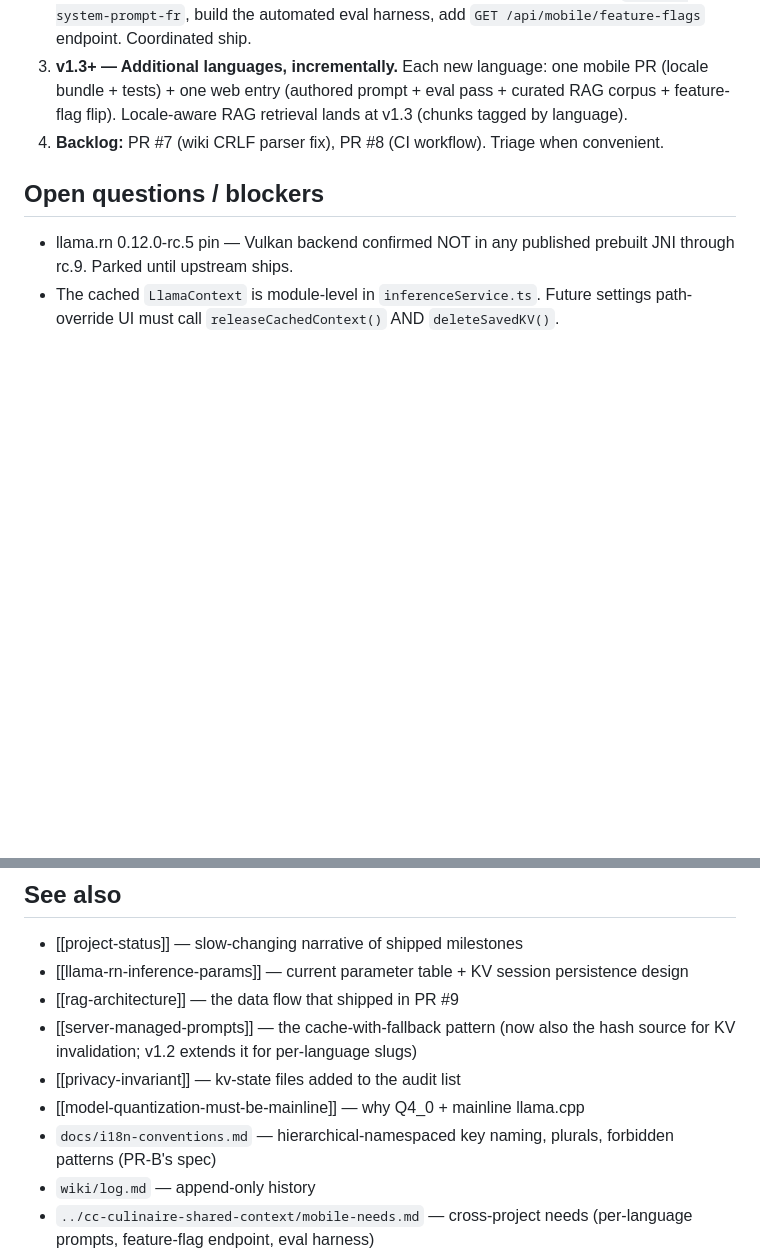
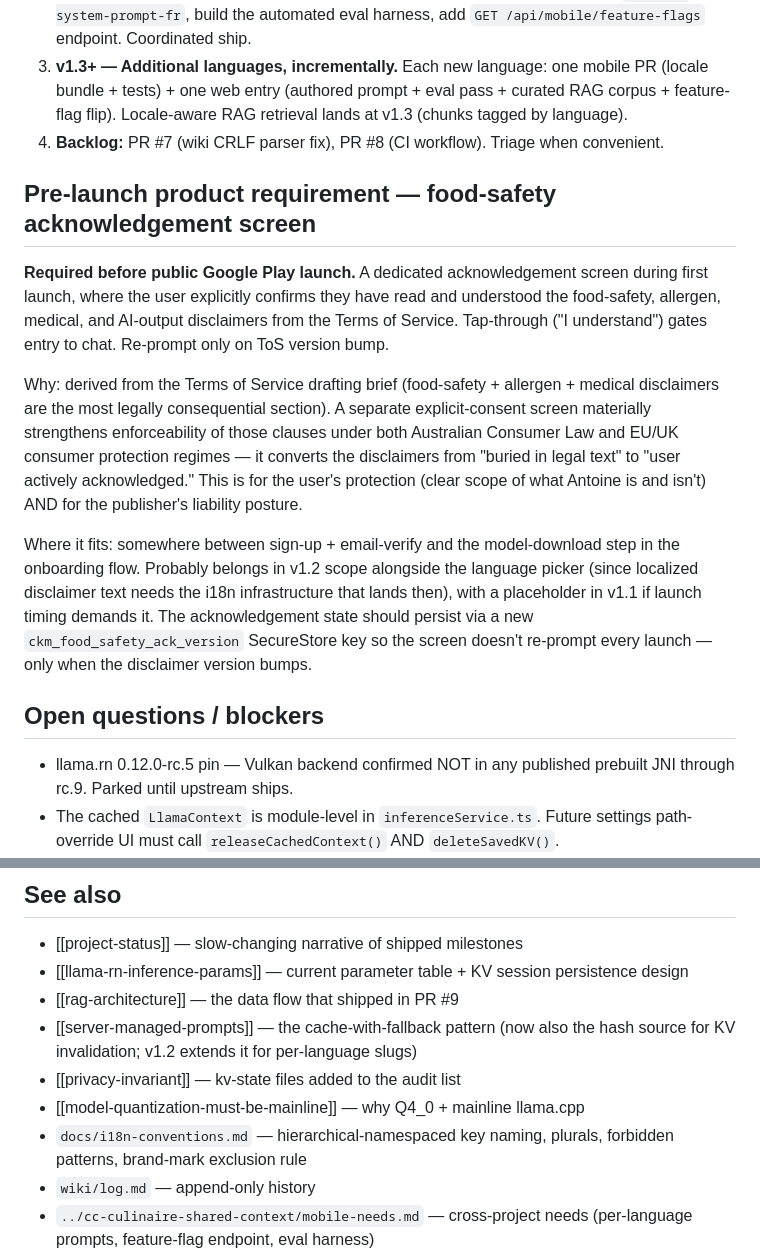
Before and after one commit to robertangeles/cc-culinaire-kitchen-mobile, a Markdown page: wiki/synthesis/in-flight.md, 2 parts joined by grey strips. Drawn GitHub-style; blank space fills up the shorter version.

```diff
--- a/wiki/synthesis/in-flight.md
+++ b/wiki/synthesis/in-flight.md
@@ -43,6 +49,14 @@ Weekly Vulkan monitor still running (claude.ai routine `trig_01S6Yk7CnGzxVzo2J69
 2. **v1.2 — Language picker + first non-EN locale (FR).** Bigger PR, bigger coordination. Mobile: wire kebab Language picker (Option A — partial-language banner UX), add `locales/fr.json`, parameterize `getActivePrompt(slug)` with 404-set fallback, `apiClient` HTTP-status refactor, `ckm_conversation.language` schema migration, re-add `expo-localization` (with dev-client rebuild). Web: localized-prompts admin section, author + culinary-reviewer-sign `antoine-system-prompt-fr`, build the automated eval harness, add `GET /api/mobile/feature-flags` endpoint. Coordinated ship.
 3. **v1.3+ — Additional languages, incrementally.** Each new language: one mobile PR (locale bundle + tests) + one web entry (authored prompt + eval pass + curated RAG corpus + feature-flag flip). Locale-aware RAG retrieval lands at v1.3 (chunks tagged by language).
 4. **Backlog:** PR #7 (wiki CRLF parser fix), PR #8 (CI workflow). Triage when convenient.
+
+## Pre-launch product requirement — food-safety acknowledgement screen
+
+**Required before public Google Play launch.** A dedicated acknowledgement screen during first launch, where the user explicitly confirms they have read and understood the food-safety, allergen, medical, and AI-output disclaimers from the Terms of Service. Tap-through ("I understand") gates entry to chat. Re-prompt only on ToS version bump.
+
+Why: derived from the Terms of Service drafting brief (food-safety + allergen + medical disclaimers are the most legally consequential section). A separate explicit-consent screen materially strengthens enforceability of those clauses under both Australian Consumer Law and EU/UK consumer protection regimes — it converts the disclaimers from "buried in legal text" to "user actively acknowledged." This is for the user's protection (clear scope of what Antoine is and isn't) AND for the publisher's liability posture.
+
+Where it fits: somewhere between sign-up + email-verify and the model-download step in the onboarding flow. Probably belongs in v1.2 scope alongside the language picker (since localized disclaimer text needs the i18n infrastructure that lands then), with a placeholder in v1.1 if launch timing demands it. The acknowledgement state should persist via a new `ckm_food_safety_ack_version` SecureStore key so the screen doesn't re-prompt every launch — only when the disclaimer version bumps.
 
 ## Open questions / blockers
 
@@ -65,7 +79,7 @@ Vision is gated on **either** (1) Vulkan GPU offload landing in llama.rn's prebu
 - [[server-managed-prompts]] — the cache-with-fallback pattern (now also the hash source for KV invalidation; v1.2 extends it for per-language slugs)
 - [[privacy-invariant]] — kv-state files added to the audit list
 - [[model-quantization-must-be-mainline]] — why Q4_0 + mainline llama.cpp
-- `docs/i18n-conventions.md` — hierarchical-namespaced key naming, plurals, forbidden patterns (PR-B's spec)
+- `docs/i18n-conventions.md` — hierarchical-namespaced key naming, plurals, forbidden patterns, brand-mark exclusion rule
 - `wiki/log.md` — append-only history
 - `../cc-culinaire-shared-context/mobile-needs.md` — cross-project needs (per-language prompts, feature-flag endpoint, eval harness)
 - `../cc-culinaire-shared-context/decisions.md` — cross-project decisions log (v1 text-only ship, i18n roadmap)
```
Also changed, not shown: other parts of wiki/synthesis/in-flight.md (+16 -10 lines).
